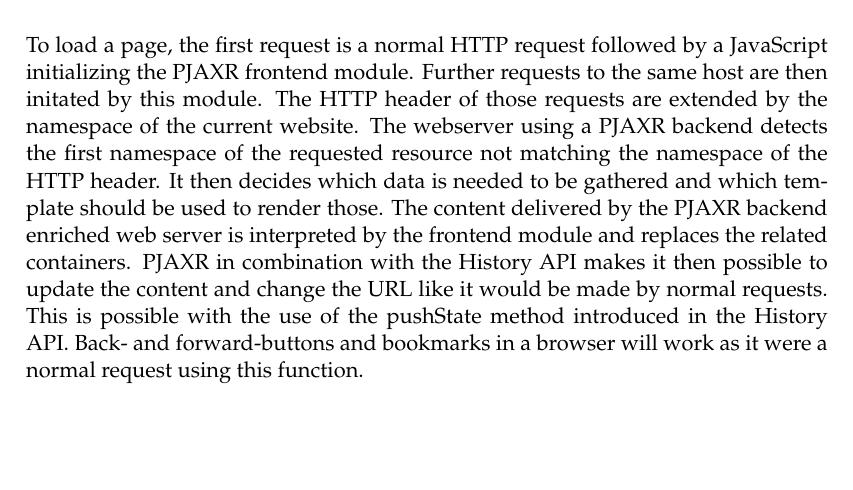
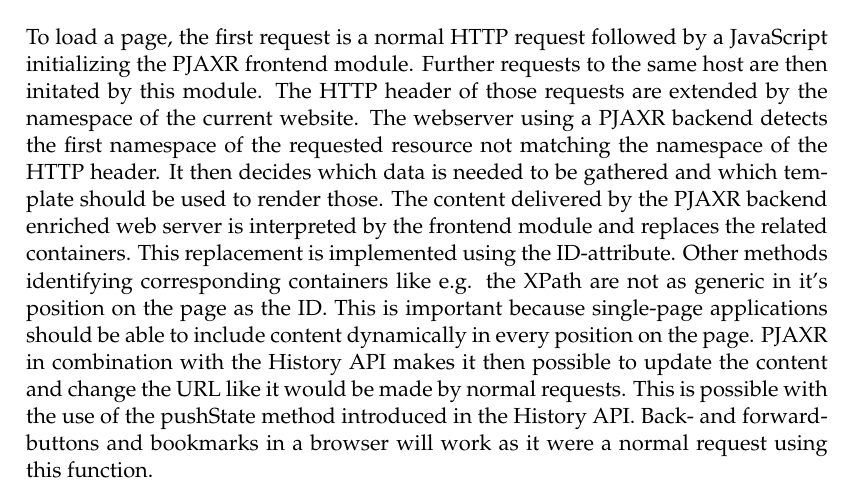
Before and after one commit to iekadou/bachelor-thesis, a LaTeX thesis (proposal/proposal.tex): part of page 8 of 11, cut so that both start at the same text, the shorter picture padded with empty space. Compiled offline with pdfLaTeX.

Commit message:
explaining why ID is used instead of XPath

```diff
--- a/proposal/proposal.tex
+++ b/proposal/proposal.tex
@@ -153,6 +153,9 @@
   The webserver using a \pjaxr{} backend detects the first namespace of the requested resource not matching the namespace of the HTTP header.
   It then decides which data is needed to be gathered and which template should be used to render those.
   The content delivered by the \pjaxr{} backend enriched web server is interpreted by the frontend module and replaces the related containers.
+  This replacement is implemented using the ID-attribute.
+  Other methods identifying corresponding containers like e.g. the XPath are not as generic in it's position on the page as the ID.
+  This is important because \singlePageApplication{}s should be able to include content dynamically in every position on the page.
   \pjaxr{} in combination with the History API makes it then possible to update the content and change the URL like it would be made by normal requests.
   This is possible with the use of the pushState method introduced in the History API.
   Back- and forward-buttons and bookmarks in a browser will work as it were a normal request using this function.
```
